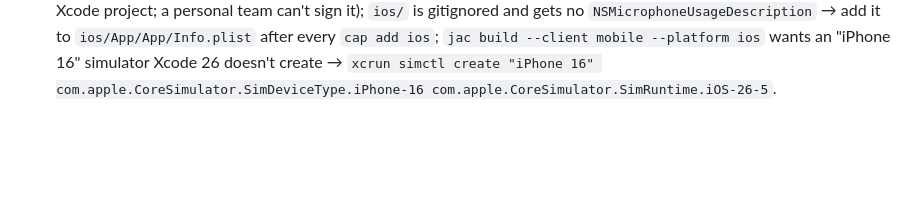
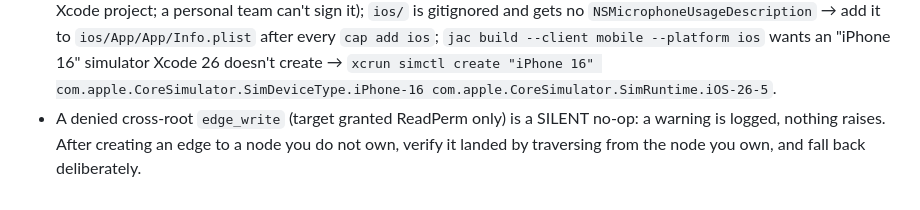
Before and after one commit to Sohum-Kapoor/cirql, a Markdown page: AGENTS.md, the part around the change. Drawn GitHub-style; blank space fills up the shorter version.

Commit message:
SOH-183 gotcha: denied cross-root edge writes are silent

```diff
--- a/AGENTS.md
+++ b/AGENTS.md
@@ -145,3 +145,4 @@ add it to this file under "Gotchas" — one line, with the fix.
 - (B) Jac Hammer sandbox runs Python 3.14 + a newer jaclang, not our pins: our `lambda e: T { … }` doesn't parse there and `main.jac` fails to import → we self-host (SOH-162/173).
 - (B) `.env` written as `KEY= # comment` is an EMPTY key; hosted `Capture` then returns `ok:true` with empty lists in <1 s (the `by llm` 403 "unregistered callers" is swallowed) → grep the server log. Background `jac start` needs `< /dev/null` or it exits when stdin closes.
 - (B, iOS) Set `[plugins.client.mobile] app_id` before the first `jac setup mobile` (it bakes `com.jac.app` into the Xcode project; a personal team can't sign it); `ios/` is gitignored and gets no `NSMicrophoneUsageDescription` → add it to `ios/App/App/Info.plist` after every `cap add ios`; `jac build --client mobile --platform ios` wants an "iPhone 16" simulator Xcode 26 doesn't create → `xcrun simctl create "iPhone 16" com.apple.CoreSimulator.SimDeviceType.iPhone-16 com.apple.CoreSimulator.SimRuntime.iOS-26-5`.
+- A denied cross-root `edge_write` (target granted ReadPerm only) is a SILENT no-op: a warning is logged, nothing raises. After creating an edge to a node you do not own, verify it landed by traversing from the node you own, and fall back deliberately.
```
